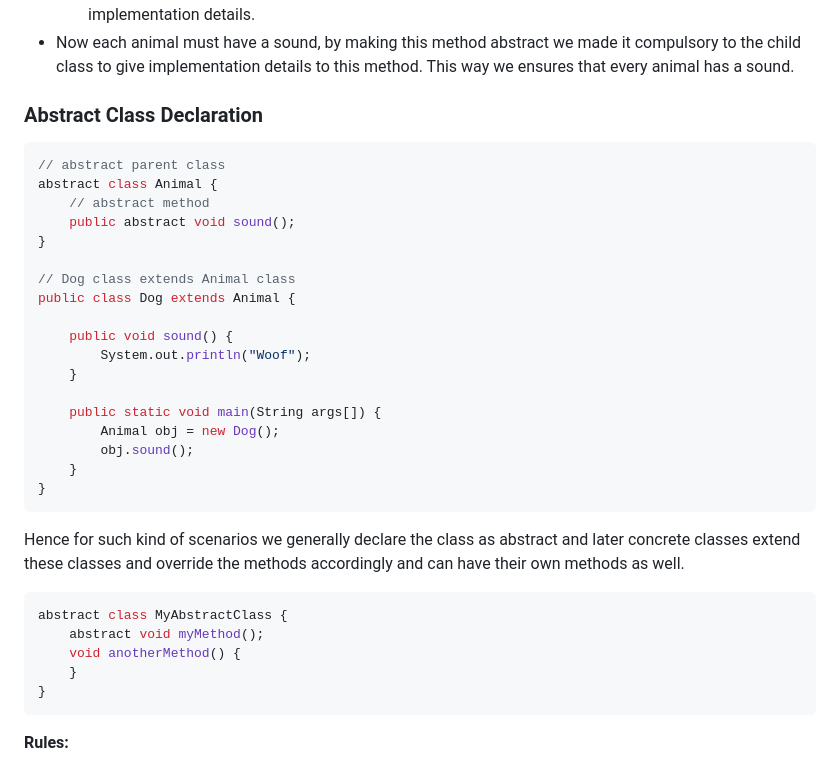
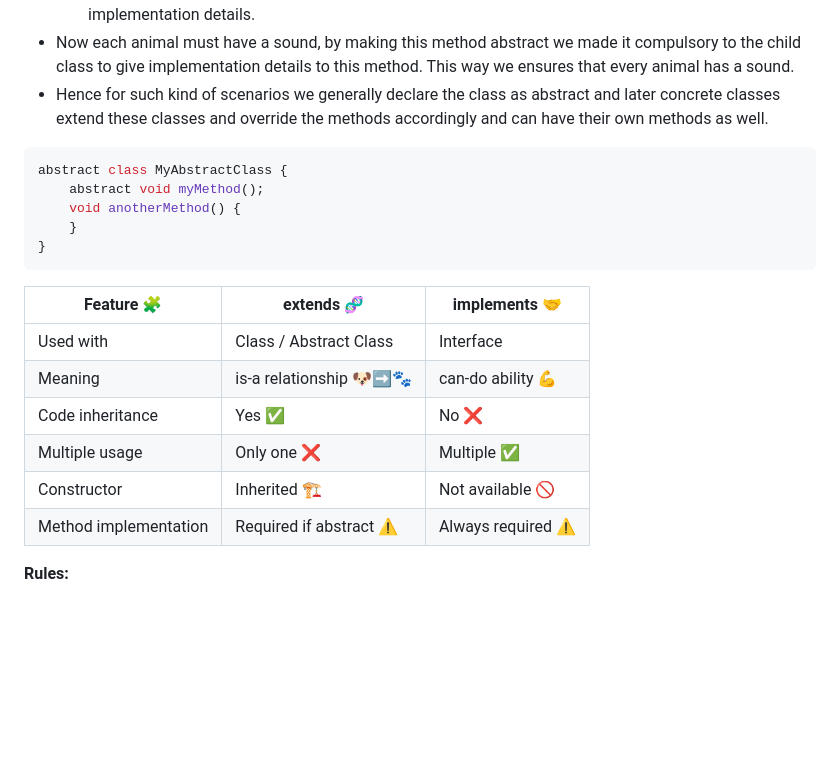
Before and after one commit to theomerkaratas/sabanci-university-master-degree-projects, a Markdown page: IT524/LectureNotes/README.md, the part around the change. GitHub-like rendering; blank space fills up the shorter version.

Commit message:
add java notes

````diff
--- a/IT524/LectureNotes/README.md
+++ b/IT524/LectureNotes/README.md
@@ -364,31 +364,7 @@ public class Dog extends Animal {
 - In this example we have an abstract class Animal that has an abstract method `animalSound()`:
   - Since the animal sound differs from one animal to another, there is no point in giving the implementation to this method as every child class must override this method to give its own implementation details.
 - Now each animal must have a sound, by making this method abstract we made it compulsory to the child class to give implementation details to this method. This way we ensures that every animal has a sound.
-
-### Abstract Class Declaration
-
-```java
-// abstract parent class
-abstract class Animal {
-    // abstract method
-    public abstract void sound();
-}
-
-// Dog class extends Animal class
-public class Dog extends Animal {
-
-    public void sound() {
-        System.out.println("Woof");
-    }
-
-    public static void main(String args[]) {
-        Animal obj = new Dog();
-        obj.sound();
-    }
-}
-```
-
-Hence for such kind of scenarios we generally declare the class as abstract and later concrete classes extend these classes and override the methods accordingly and can have their own methods as well.
+- Hence for such kind of scenarios we generally declare the class as abstract and later concrete classes extend these classes and override the methods accordingly and can have their own methods as well.
 
 ```java
 abstract class MyAbstractClass {
@@ -397,6 +373,15 @@ abstract class MyAbstractClass {
     }
 }
 ```
+
+| Feature 🧩            | extends 🧬               | implements 🤝      |
+| --------------------- | ------------------------ | ------------------ |
+| Used with             | Class / Abstract Class   | Interface          |
+| Meaning               | is-a relationship 🐶➡️🐾 | can-do ability 💪  |
+| Code inheritance      | Yes ✅                   | No ❌              |
+| Multiple usage        | Only one ❌              | Multiple ✅        |
+| Constructor           | Inherited 🏗️             | Not available 🚫   |
+| Method implementation | Required if abstract ⚠️  | Always required ⚠️ |
 
 **Rules:**
 
````
